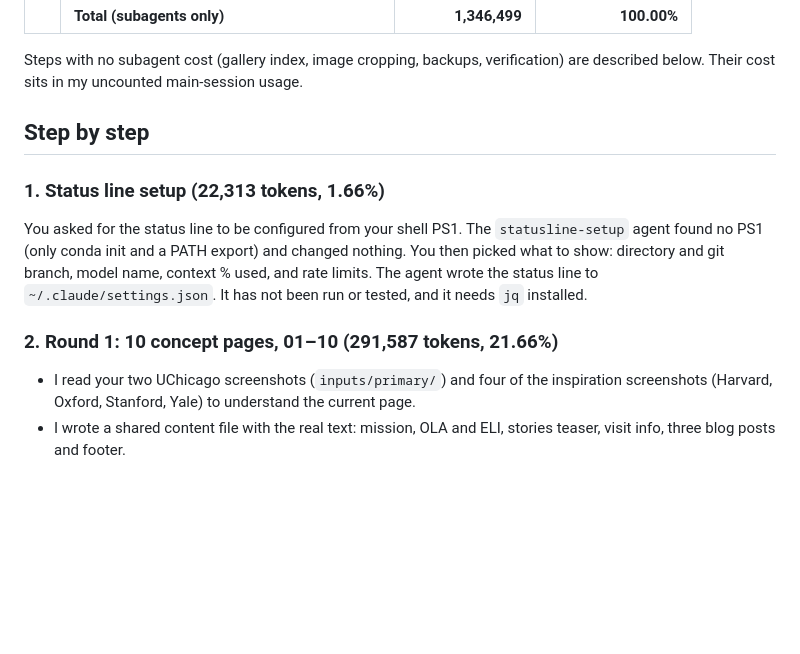
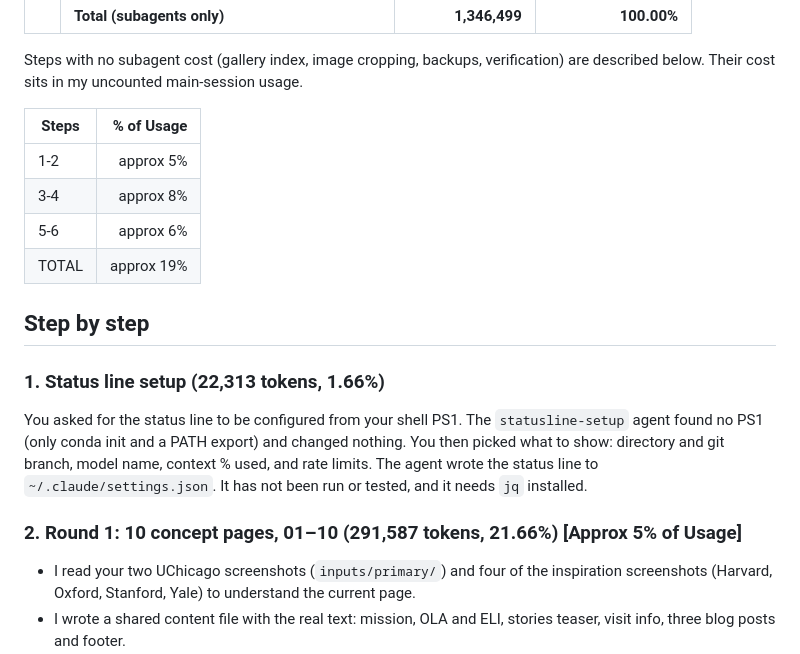
Before and after one commit to r3dw/assign1, a Markdown page: PROCESS.md, the part around the change. Rendered like a GitHub page; blank space fills up the shorter version.

Commit message:
Adds my observations of % usage.

```diff
--- a/PROCESS.md
+++ b/PROCESS.md
@@ -23,12 +23,20 @@ A record of how the 25-page gallery of Chicago Language Center home page concept
 
 Steps with no subagent cost (gallery index, image cropping, backups, verification) are described below. Their cost sits in my uncounted main-session usage.
 
+
+| Steps | % of Usage |
+|------|---------:|
+| 1-2 | approx 5% |
+| 3-4 | approx 8% |
+| 5-6 | approx 6% |
+|TOTAL| approx 19%|
+
 ## Step by step
 
 ### 1. Status line setup (22,313 tokens, 1.66%)
 You asked for the status line to be configured from your shell PS1. The `statusline-setup` agent found no PS1 (only conda init and a PATH export) and changed nothing. You then picked what to show: directory and git branch, model name, context % used, and rate limits. The agent wrote the status line to `~/.claude/settings.json`. It has not been run or tested, and it needs `jq` installed.
 
-### 2. Round 1: 10 concept pages, 01–10 (291,587 tokens, 21.66%)
+### 2. Round 1: 10 concept pages, 01–10 (291,587 tokens, 21.66%) [Approx 5% of Usage]
 - I read your two UChicago screenshots (`inputs/primary/`) and four of the inspiration screenshots (Harvard, Oxford, Stanford, Yale) to understand the current page.
 - I wrote a shared content file with the real text: mission, OLA and ELI, stories teaser, visit info, three blog posts and footer.
 - I picked ten concepts meant to differ in structure, information architecture and interaction, not just styling, and launched ten agents in parallel, one per page.
```
